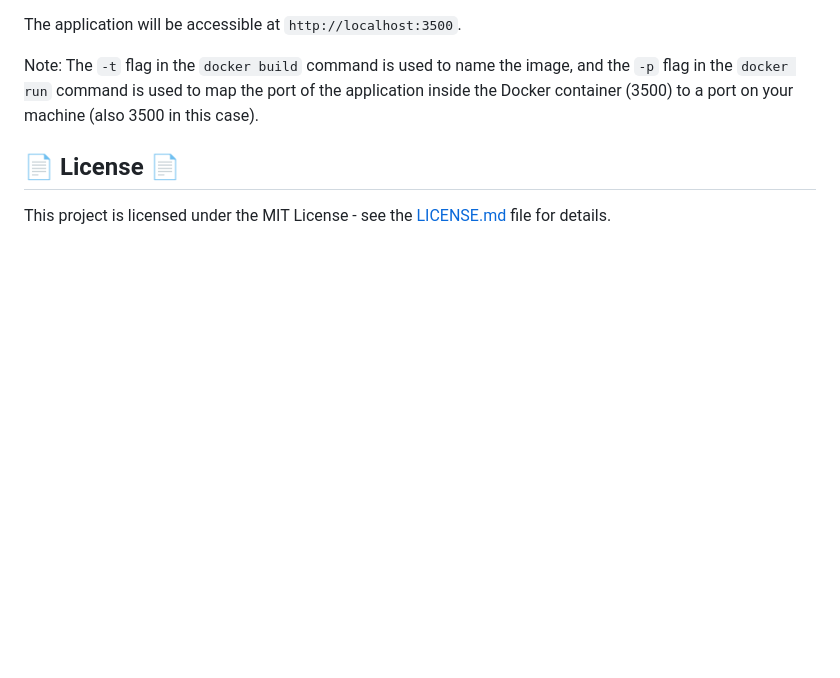
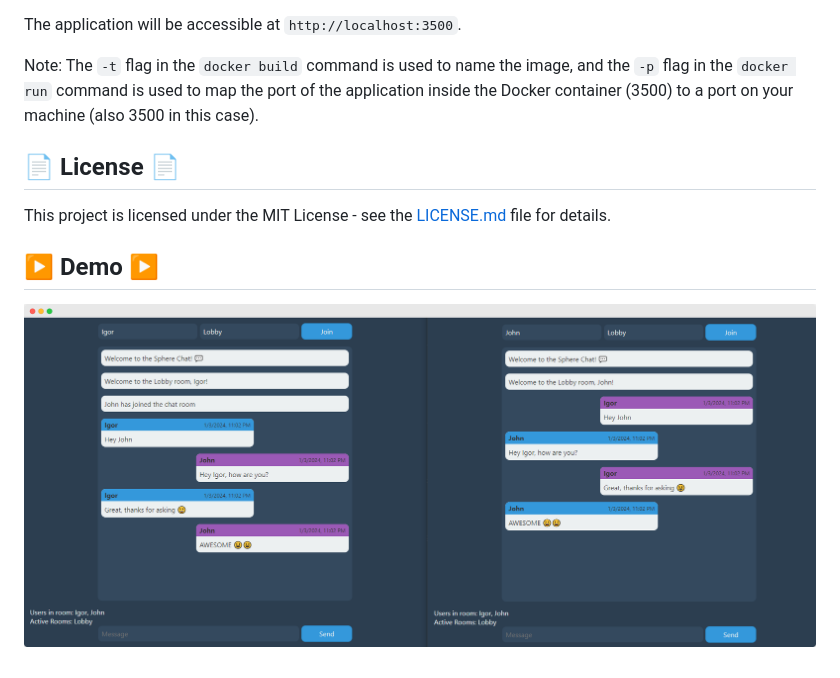
Before and after one commit to igorradovanov/socket-sphere, a Markdown page: README.md, the part around the change. Rendered like a GitHub page; pictures changed too: screenshot.png (added); blank space fills up the shorter version.

Commit message:
Add demo

```diff
--- a/README.md
+++ b/README.md
@@ -48,3 +48,7 @@ Note: The `-t` flag in the `docker build` command is used to name the image, and
 ## 📄 License 📄
 
 This project is licensed under the MIT License - see the [LICENSE.md](LICENSE.md) file for details.
+
+## ▶️ Demo ▶️
+
+![screenshot](screenshot.png)
```
